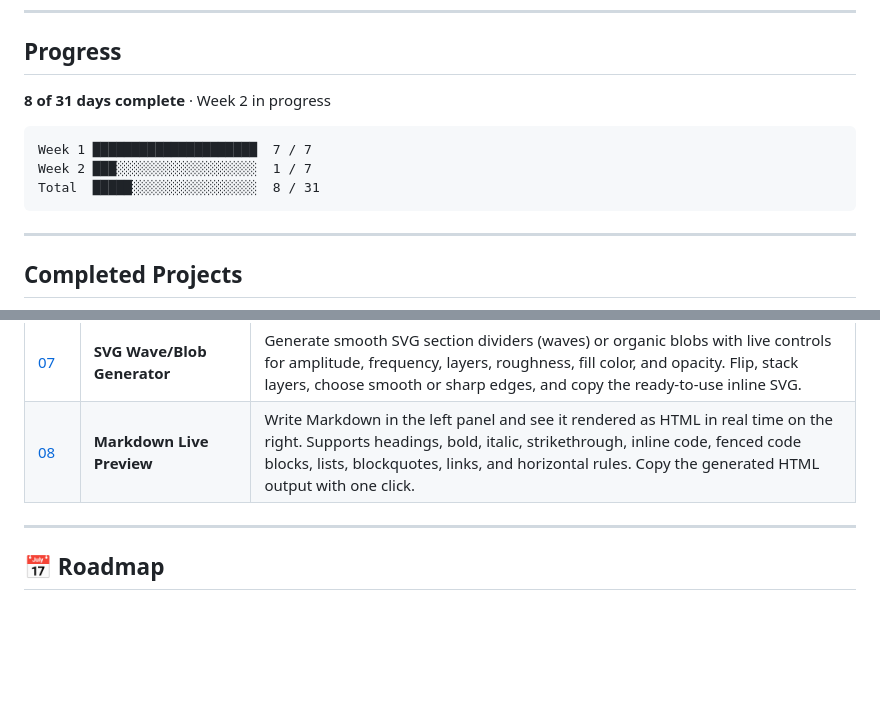
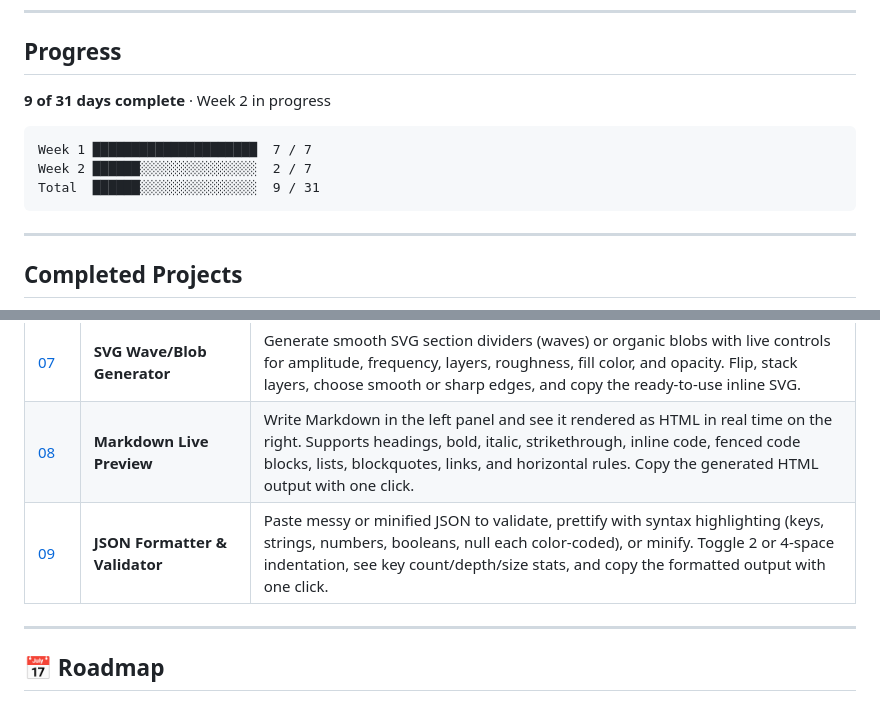
Before and after one commit to kernastra/March_2026_Code_Challenge, a Markdown page: README.md, 2 parts joined by grey strips. Drawn GitHub-style; blank space fills up the shorter version.

````diff
--- a/README.md
+++ b/README.md
@@ -10,12 +10,12 @@ All projects share the **Golden Dark** design system: deep charcoal backgrounds,
 
 ## Progress
 
-**8 of 31 days complete** · Week 2 in progress
+**9 of 31 days complete** · Week 2 in progress
 
 ```
 Week 1 █████████████████████  7 / 7
-Week 2 ███░░░░░░░░░░░░░░░░░░  1 / 7
-Total  █████░░░░░░░░░░░░░░░░  8 / 31
+Week 2 ██████░░░░░░░░░░░░░░░  2 / 7
+Total  ██████░░░░░░░░░░░░░░░  9 / 31
 ```
 
 ---
@@ -32,6 +32,7 @@ Total  █████░░░░░░░░░░░░░░░░  8 / 31
 | [06](./Day_Six/index.html) | **Glassmorphism UI Maker** | Dial in blur, tint color, opacity, border, radius, and shadow with live sliders. See the glass card update in real time over a vivid gradient background, then copy the ready-to-use CSS. Three presets: Frosted, Dark Glass, and Colored. |
 | [07](./Day_Seven/index.html) | **SVG Wave/Blob Generator** | Generate smooth SVG section dividers (waves) or organic blobs with live controls for amplitude, frequency, layers, roughness, fill color, and opacity. Flip, stack layers, choose smooth or sharp edges, and copy the ready-to-use inline SVG. |
 | [08](./Day_Eight/index.html) | **Markdown Live Preview** | Write Markdown in the left panel and see it rendered as HTML in real time on the right. Supports headings, bold, italic, strikethrough, inline code, fenced code blocks, lists, blockquotes, links, and horizontal rules. Copy the generated HTML output with one click. |
+| [09](./Day_Nine/index.html) | **JSON Formatter & Validator** | Paste messy or minified JSON to validate, prettify with syntax highlighting (keys, strings, numbers, booleans, null each color-coded), or minify. Toggle 2 or 4-space indentation, see key count/depth/size stats, and copy the formatted output with one click. |
 
 ---
 
````
Also changed, not shown: other parts of README.md (+1 -1 lines).
